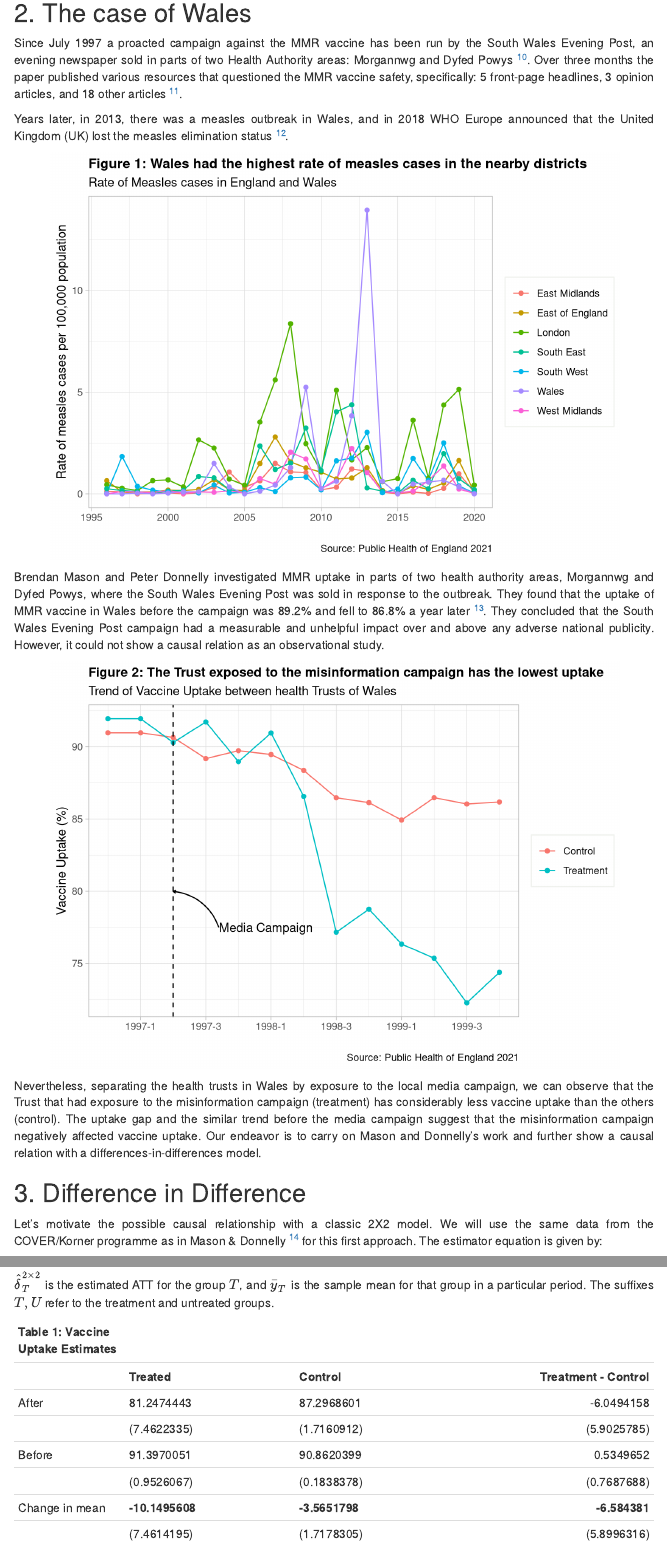
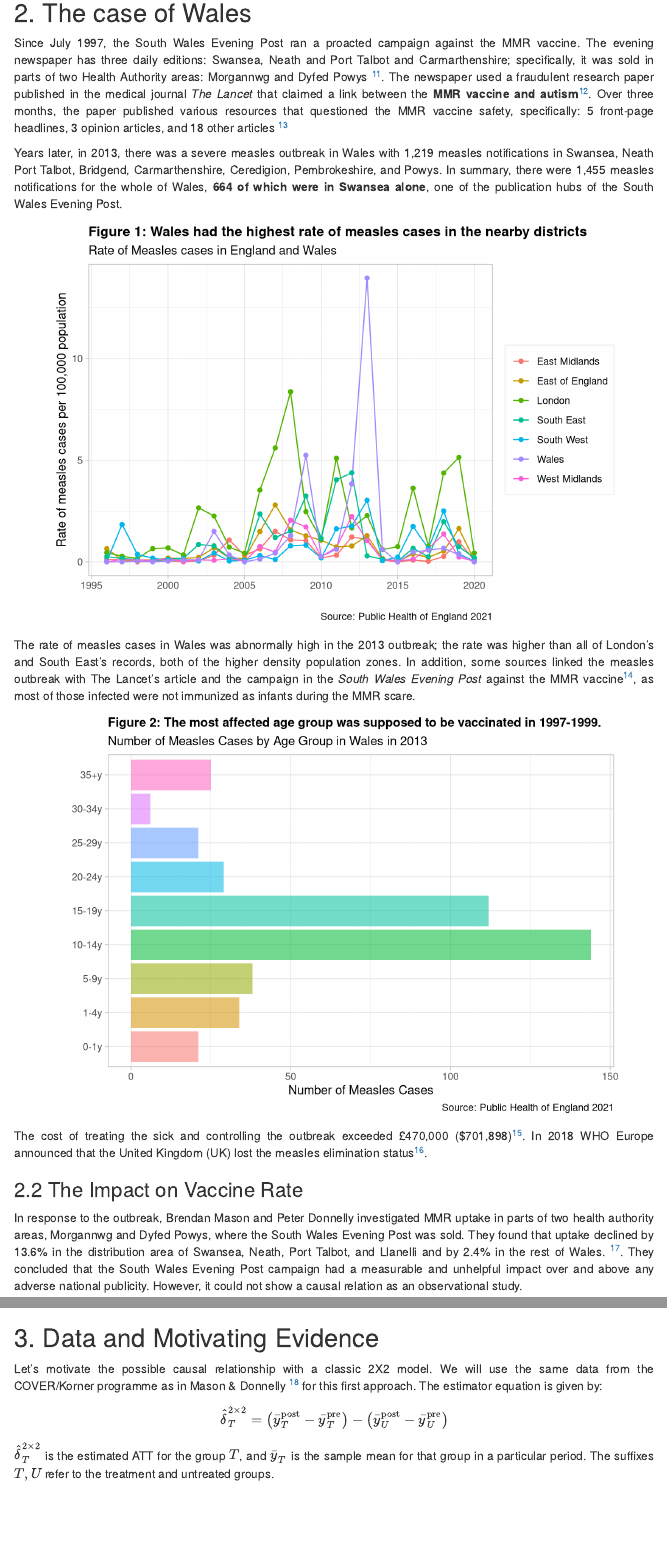
Before and after one commit to crispydoggo/MMR_Wales, an R Markdown document (MMR_Wales.Rmd): the page in a window 1100 px wide, from 800 px down before the commit and from 840 px down after it, so that both start at the same text, and a second part further down, joined at a grey line. Rendered offline with R 4.5, knitr and Pandoc, with nearby package versions; menus at the side of the page are left out.

Commit message:
Introduction Correction

````diff
--- a/MMR_Wales.Rmd
+++ b/MMR_Wales.Rmd
@@ -163,11 +163,9 @@ To understand the severity of misinformation, we will contribute to the causal r
 
 ## 2. The case of Wales
 
-Since July 1997 a proacted campaign against the MMR vaccine has been run by the South Wales Evening Post, an evening newspaper sold in parts of two Health Authority areas: Morgannwg and Dyfed Powys ^[  [ Mason, B W, and P D Donnelly. “Impact of a Local Newspaper Campaign on the Uptake of the Measles Mumps and Rubella Vaccine.” Journal of Epidemiology and Community Health, BMJ Group, June 2000.]( https://www.ncbi.nlm.nih.gov/pmc/articles/PMC1731691/ )  ]. Over three months the paper published various resources that questioned the MMR vaccine safety, specifically: 5 front-page headlines, 3 opinion articles, and 18 other articles ^[  [ McCartney, Margaret. “MMR, Measles, and the South Wales Evening Post.” The BMJ, British Medical Journal Publishing Group, 22 Apr. 2013.](https://www.bmj.com/content/346/bmj.f2598 )   ].
+Since July 1997,  the South Wales Evening Post ran a proacted campaign against the MMR vaccine. The evening newspaper has three daily editions: Swansea, Neath and Port Talbot and Carmarthenshire; specifically, it was sold in parts of two Health Authority areas: Morgannwg and Dyfed Powys ^[  [ Mason y Donnelly, «Impact of a local newspaper campaign on the uptake of the measles mumps and rubella vaccine».]( https://www.ncbi.nlm.nih.gov/pmc/articles/PMC1731691/ )  ]. The newspaper used a fraudulent research paper published in the medical journal _The Lancet_  that claimed a link between the __MMR vaccine and autism__^[ [Meikle, «Measles Outbreak Sees "missing Generation" Queuing for MMR Jab».](https://www.theguardian.com/society/2013/apr/17/measles-outbreak-mmr-jab.) ]. Over three months, the paper published various resources that questioned the MMR vaccine safety, specifically: 5 front-page headlines, 3 opinion articles, and 18 other articles ^[  [ McCartney, «MMR, Measles, and the South Wales Evening Post».](https://www.bmj.com/content/346/bmj.f2598 )   ]
 
-
-Years later, in 2013, there was a measles outbreak in Wales, and in 2018  WHO Europe announced that the United Kingdom (UK) lost the measles elimination status ^[ [Public Health Wales. “UK Loses WHO Measles Elimination Status, but Cases Remain Low in Wales.” Public Health Wales.](https://phw.nhs.wales/news/uk-loses-who-measles-elimination-status-but-cases-remain-low-in-wales/)  ].
-
+Years later, in 2013, there was a severe measles outbreak in Wales with 1,219 measles notifications in Swansea, Neath Port Talbot, Bridgend, Carmarthenshire, Ceredigion, Pembrokeshire, and Powys. In summary, there were 1,455 measles notifications for the whole of Wales, __664 of which were in Swansea alone__, one of the publication hubs of the South Wales Evening Post.
 
 ```{r , echo = FALSE}
 
@@ -217,10 +215,45 @@ ggplot( graph, aes( x = year, y = rate_mmr , color = zone   )) +
 
 ```
 
-Brendan Mason and Peter Donnelly investigated MMR uptake in parts of two health authority areas, Morgannwg and Dyfed Powys, where the South Wales Evening Post was sold in response to the outbreak. They found that the uptake of MMR vaccine in Wales before the campaign was 89.2% and fell to 86.8% a year later ^[ [Mason, Brendan W, and Peter D Donnelly. "Impact of a Local Newspaper Campaign on the Uptake of the Measles Mumps and Rubella Vaccine." Journal of Epidemiology & Community Health, BMJ Publishing Group Ltd, 1 June 2000.]( https://jech.bmj.com/content/54/6/473)  ]. They concluded that the South Wales Evening Post campaign had a measurable and unhelpful impact over and above any adverse national publicity. However, it could not show a causal relation as an observational study.
+The rate of measles cases in Wales was abnormally high in the 2013 outbreak; the rate was higher than all of London's and South East's records, both of the higher density population zones. In addition, some sources linked the measles outbreak with The Lancet's article and the campaign in the _South Wales Evening Post_ against the MMR vaccine^[ [McCartney, «MMR, Measles, and the South Wales Evening Post».](https://doi.org/10.1136/bmj.f2598) ], as most of those infected were not immunized as infants during the MMR scare.
+
+```{r, echo = FALSE}
+
+insight <- cases %>%
+          filter(year == 2013) %>%
+          filter( !(age_group == "nk" | age_group == "total") ) %>%
+          mutate( age_group = factor(age_group) ) %>%
+          mutate( age_group = fct_relevel(age_group,
+                                          "0-1y","1-4y","5-9y",
+                                          "10-14y", "15-19y", "20-24y",
+                                          "25-29y", "30-34y", "35+y") ) %>%
+          ggplot(aes(x = age_group, y = wales, fill = age_group, alpha = 0.5)) + geom_col() +
+          coord_flip() +
+      labs(y = "Number of Measles Cases",
+           x = "",
+           title = "Figure 2: The most affected age group was supposed to be vaccinated in 1997-1999.",
+           subtitle = "Number of Measles Cases by Age Group in Wales in 2013",
+           colour = NULL,
+           caption = " Source: Public Health of England 2021") +
+      theme_light() +
+      theme(plot.title = element_text(face = "bold", colour = "Black", size = 11),
+            legend.title = NULL,
+            legend.position="none")
+
+insight
 
 
-```{r, echo = FALSE}
+
+```
+
+The cost of treating the sick and controlling the outbreak exceeded £470,000 ($701,898)^[[BBC News «Swansea Measles Epidemic».](https://www.bbc.com/news/uk-wales-politics-23244628)]. In 2018  WHO Europe announced that the United Kingdom (UK) lost the measles elimination status^[ [Public Health Wales. "UK Loses WHO Measles Elimination Status, but Cases Remain Low in Wales." Public Health Wales.](https://phw.nhs.wales/news/uk-loses-who-measles-elimination-status-but-cases-remain-low-in-wales/)  ].
+
+
+### 2.2 The Impact on Vaccine Rate
+
+In response to the outbreak, Brendan Mason and Peter Donnelly investigated MMR uptake in parts of two health authority areas, Morgannwg and Dyfed Powys, where the South Wales Evening Post was sold. They found that uptake declined by 13.6%  in the distribution area of Swansea, Neath, Port Talbot, and Llanelli and by 2.4% in the rest of Wales. ^[ [Mason & Donnelly, «Impact of a local newspaper campaign on the uptake of the measles mumps and rubella vaccine». ]( https://jech.bmj.com/content/54/6/473)  ]. They concluded that the South Wales Evening Post campaign had a measurable and unhelpful impact over and above any adverse national publicity. However, it could not show a causal relation as an observational study.
+
+```{r, echo = FALSE, out.width='75%'}
 
 dd <- vaccine %>%
           # We specify treatment as a factor variable (i.e not numeric)
@@ -250,7 +283,7 @@ dd <- vaccine %>%
       geom_vline(xintercept= as.numeric(as.yearqtr("1997-2")), linetype="dashed", color = "black") +
       labs(y = "Vaccine Uptake (%)",
            x = "",
-           title = "Figure 2: The Trust exposed to the misinformation campaign has the lowest uptake",
+           title = "Figure 3: The Trusts exposed to the misinformation campaign had the lowest uptake",
            subtitle = "Trend of Vaccine Uptake between health Trusts of Wales",
            colour = NULL,
            caption = " Source: Public Health of England 2021") +
@@ -264,11 +297,12 @@ dd <- vaccine %>%
         ) +
       annotate(geom = "text", x = 1997.6, y = 77.5, label = "Media Campaign", hjust = "left")
 
+
 ```
 
-Nevertheless, separating the health trusts in Wales by exposure to the local media campaign, we can observe that the Trust that had exposure to the misinformation campaign (treatment) has considerably less vaccine uptake than the others (control).  The uptake gap and the similar trend before the media campaign suggest that the misinformation campaign negatively affected vaccine uptake. Our endeavor is to carry on Mason and Donnelly's work and further show a causal relation with a differences-in-differences model.
+Nevertheless, separating the health trusts in Wales by exposure to the local media campaign, we can observe that the Trust that had exposure to the misinformation campaign (treatment) has considerably less vaccine uptake than the others (control). The uptake gap and the similar trend before the media campaign suggest that the misinformation campaign negatively affected vaccine uptake.
 
-## 3. Difference in Difference
+## 3. Data and Motivating Evidence
 
 Let's motivate the possible causal relationship with a classic 2X2 model. We will use the same data from the COVER/Korner programme as in Mason & Donnelly ^[ [Mason, Brendan W, and Peter D Donnelly. "Impact of a Local Newspaper Campaign on the Uptake of the Measles Mumps and Rubella Vaccine." Journal of Epidemiology & Community Health, BMJ Publishing Group Ltd, 1 June 2000.]( https://jech.bmj.com/content/54/6/473)  ] for this first approach. The estimator equation is given by:
 
````
Also changed, not shown: uk_measles_cases.xlsx, MMR_Wales.Rmd (14 more changed lines), 1 other file.
